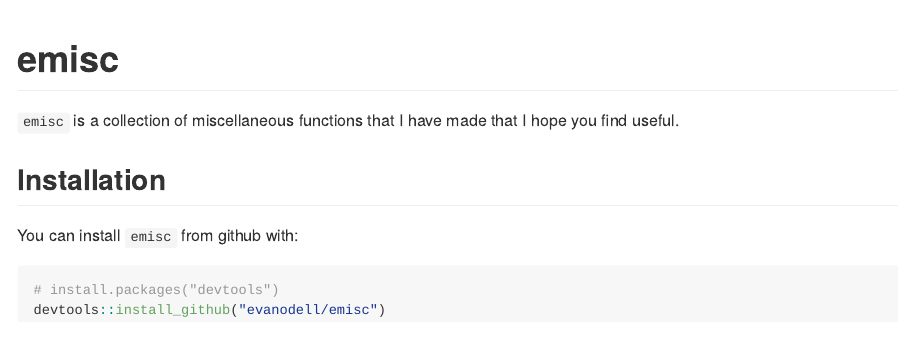
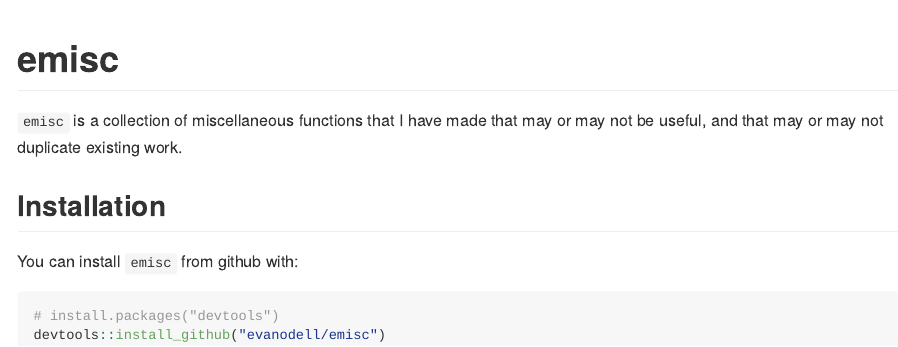
Before and after one commit to evanodell/emisc, an R Markdown document (README.Rmd): the page in a window 1100 px wide, from its top. The pictures show the output file README.md that the author committed with the source, drawn offline in the style of GitHub; badge pictures from the web are left out.

Commit message:
update readme

```diff
--- a/README.Rmd
+++ b/README.Rmd
@@ -17,7 +17,7 @@
 
 # emisc
 
-`emisc` is a collection of miscellaneous functions that I have made that I hope you find useful.
+`emisc` is a collection of miscellaneous functions that I have made that may or may not be useful, and that may or may not duplicate existing work.
 
 ## Installation
 
```
Also changed, not shown: README.md.
